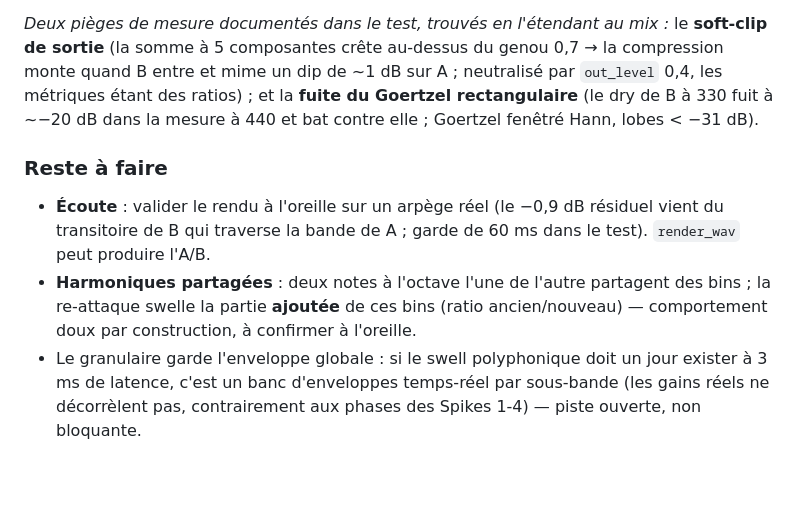
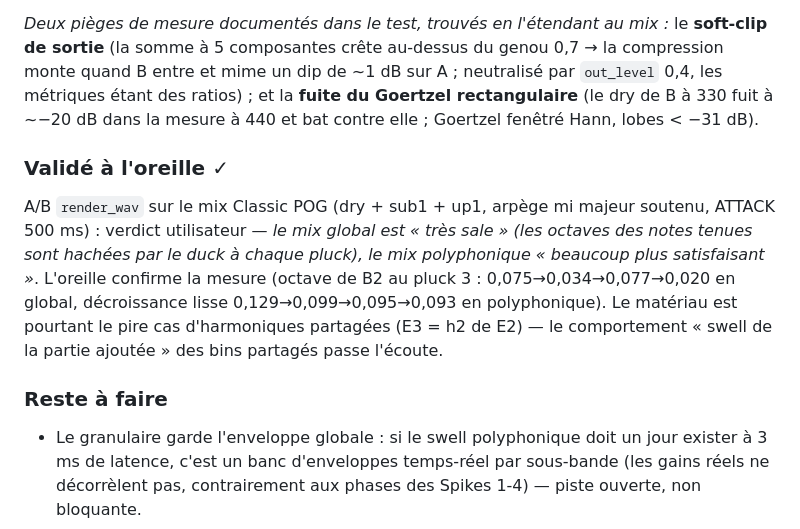
Before and after one commit to pilali/pogged, a Markdown page: docs/pog3-experimental-design.md, the part around the change. GitHub-like rendering; blank space fills up the shorter version.

Commit message:
Doc §14: le swell polyphonique valide a l'oreille sur le mix Classic POG
Verdict d'ecoute utilisateur sur l'A/B render_wav : mix global tres sale
(octaves hachees a chaque pluck), mix polyphonique beaucoup plus
satisfaisant — sur le pire cas d'harmoniques partagees (E3 = h2 de E2).
L'oreille confirme la mesure ; le point 'Ecoute' du reste-a-faire est clos.

Co-Authored-By: Claude Fable 5 <noreply@anthropic.com>
Claude-Session: https://claude.ai/code/session_01MWYwhSAqB8qiZZQ8c1Hz9U

```diff
--- a/docs/pog3-experimental-design.md
+++ b/docs/pog3-experimental-design.md
@@ -642,13 +642,18 @@ neutralisé par `out_level` 0,4, les métriques étant des ratios) ; et la
 **fuite du Goertzel rectangulaire** (le dry de B à 330 fuit à ~−20 dB dans la
 mesure à 440 et bat contre elle ; Goertzel fenêtré Hann, lobes < −31 dB).
 
+### Validé à l'oreille ✓
+
+A/B `render_wav` sur le mix Classic POG (dry + sub1 + up1, arpège mi majeur
+soutenu, ATTACK 500 ms) : verdict utilisateur — *le mix global est « très sale »
+(les octaves des notes tenues sont hachées par le duck à chaque pluck), le mix
+polyphonique « beaucoup plus satisfaisant »*. L'oreille confirme la mesure
+(octave de B2 au pluck 3 : 0,075→0,034→0,077→0,020 en global, décroissance
+lisse 0,129→0,099→0,095→0,093 en polyphonique). Le matériau est pourtant le
+pire cas d'harmoniques partagées (E3 = h2 de E2) — le comportement
+« swell de la partie ajoutée » des bins partagés passe l'écoute.
+
 ### Reste à faire
-- **Écoute** : valider le rendu à l'oreille sur un arpège réel (le −0,9 dB
-  résiduel vient du transitoire de B qui traverse la bande de A ; garde de
-  60 ms dans le test). `render_wav` peut produire l'A/B.
-- **Harmoniques partagées** : deux notes à l'octave l'une de l'autre partagent
-  des bins ; la re-attaque swelle la partie **ajoutée** de ces bins (ratio
-  ancien/nouveau) — comportement doux par construction, à confirmer à l'oreille.
 - Le granulaire garde l'enveloppe globale : si le swell polyphonique doit un
   jour exister à 3 ms de latence, c'est un banc d'enveloppes temps-réel par
   sous-bande (les gains réels ne décorrèlent pas, contrairement aux phases des
```
